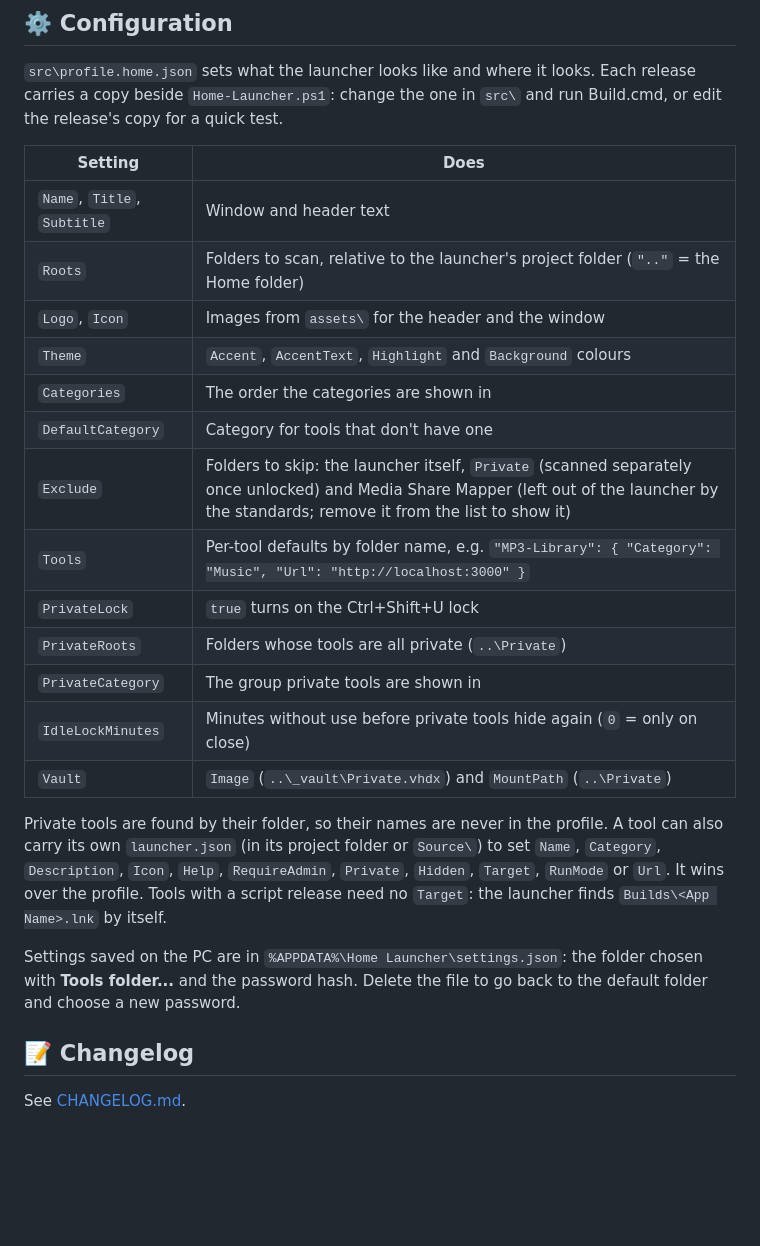
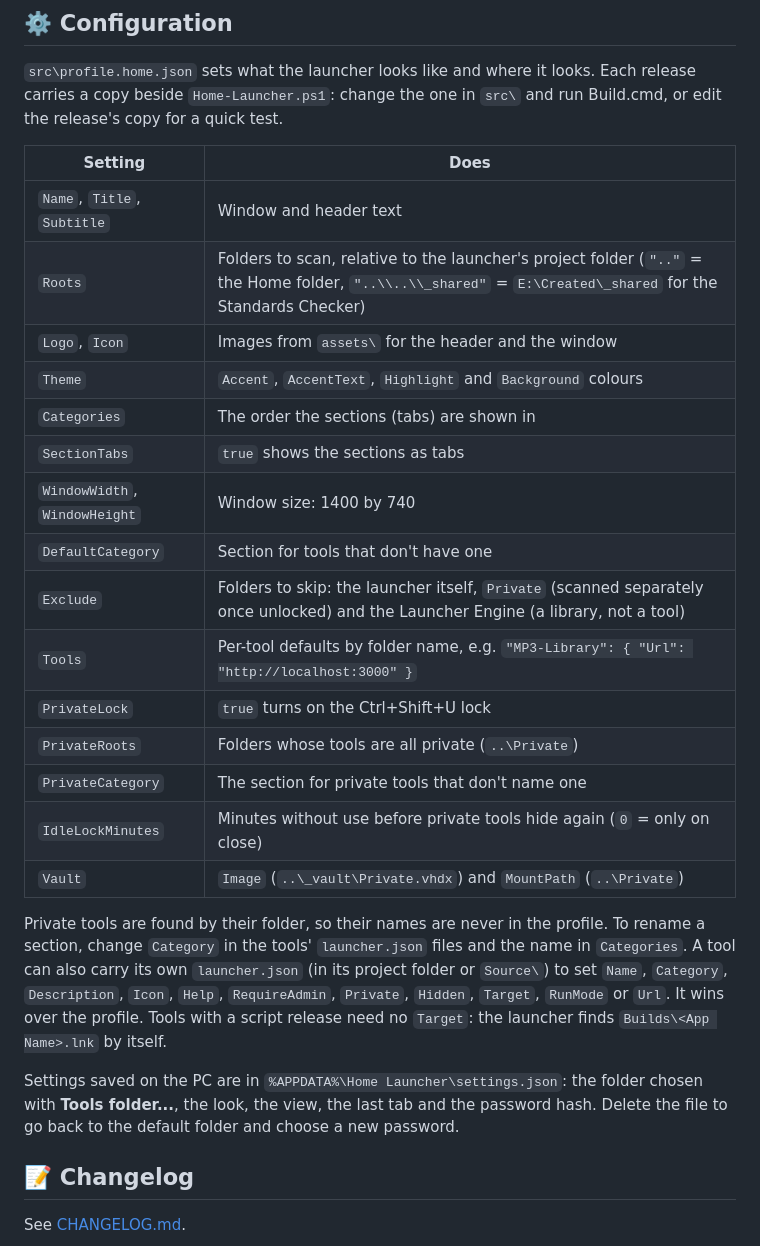
Before and after one commit to jason4bury/Home-Launcher, a Markdown page: README.md, the part around one of its changes. Drawn GitHub-style; blank space fills up the shorter version.

```diff
--- a/README.md
+++ b/README.md
@@ -81,22 +82,24 @@ To set up the vault, follow "Vault setup" in the Launcher & GitHub Standards Pro
 | Setting | Does |
 | --- | --- |
 | `Name`, `Title`, `Subtitle` | Window and header text |
-| `Roots` | Folders to scan, relative to the launcher's project folder (`".."` = the Home folder) |
+| `Roots` | Folders to scan, relative to the launcher's project folder (`".."` = the Home folder, `"..\\..\\_shared"` = `E:\Created\_shared` for the Standards Checker) |
 | `Logo`, `Icon` | Images from `assets\` for the header and the window |
 | `Theme` | `Accent`, `AccentText`, `Highlight` and `Background` colours |
-| `Categories` | The order the categories are shown in |
-| `DefaultCategory` | Category for tools that don't have one |
-| `Exclude` | Folders to skip: the launcher itself, `Private` (scanned separately once unlocked) and Media Share Mapper (left out of the launcher by the standards; remove it from the list to show it) |
-| `Tools` | Per-tool defaults by folder name, e.g. `"MP3-Library": { "Category": "Music", "Url": "http://localhost:3000" }` |
+| `Categories` | The order the sections (tabs) are shown in |
+| `SectionTabs` | `true` shows the sections as tabs |
+| `WindowWidth`, `WindowHeight` | Window size: 1400 by 740 |
+| `DefaultCategory` | Section for tools that don't have one |
+| `Exclude` | Folders to skip: the launcher itself, `Private` (scanned separately once unlocked) and the Launcher Engine (a library, not a tool) |
+| `Tools` | Per-tool defaults by folder name, e.g. `"MP3-Library": { "Url": "http://localhost:3000" }` |
 | `PrivateLock` | `true` turns on the Ctrl+Shift+U lock |
 | `PrivateRoots` | Folders whose tools are all private (`..\Private`) |
-| `PrivateCategory` | The group private tools are shown in |
+| `PrivateCategory` | The section for private tools that don't name one |
 | `IdleLockMinutes` | Minutes without use before private tools hide again (`0` = only on close) |
 | `Vault` | `Image` (`..\_vault\Private.vhdx`) and `MountPath` (`..\Private`) |
 
-Private tools are found by their folder, so their names are never in the profile. A tool can also carry its own `launcher.json` (in its project folder or `Source\`) to set `Name`, `Category`, `Description`, `Icon`, `Help`, `RequireAdmin`, `Private`, `Hidden`, `Target`, `RunMode` or `Url`. It wins over the profile. Tools with a script release need no `Target`: the launcher finds `Builds\<App Name>.lnk` by itself.
+Private tools are found by their folder, so their names are never in the profile. To rename a section, change `Category` in the tools' `launcher.json` files and the name in `Categories`. A tool can also carry its own `launcher.json` (in its project folder or `Source\`) to set `Name`, `Category`, `Description`, `Icon`, `Help`, `RequireAdmin`, `Private`, `Hidden`, `Target`, `RunMode` or `Url`. It wins over the profile. Tools with a script release need no `Target`: the launcher finds `Builds\<App Name>.lnk` by itself.
 
-Settings saved on the PC are in `%APPDATA%\Home Launcher\settings.json`: the folder chosen with **Tools folder...** and the password hash. Delete the file to go back to the default folder and choose a new password.
+Settings saved on the PC are in `%APPDATA%\Home Launcher\settings.json`: the folder chosen with **Tools folder...**, the look, the view, the last tab and the password hash. Delete the file to go back to the default folder and choose a new password.
 
 ## 📝 Changelog
 
```
Also changed, not shown: other parts of README.md (+6 -5 lines), CHANGELOG.md (+18 -0 lines), docs/screenshots/main-window.png, 2 other files.
